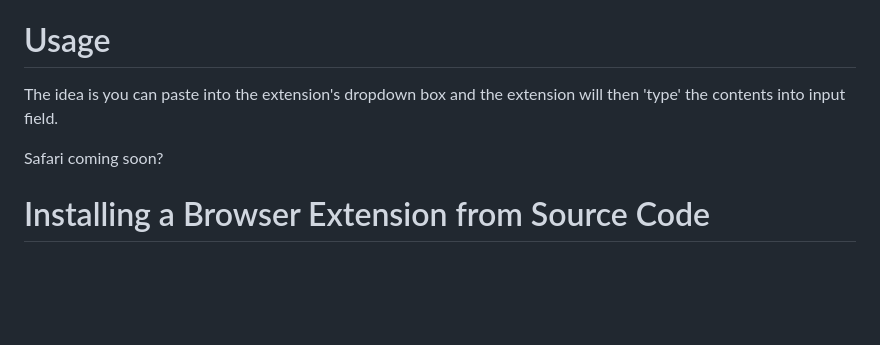
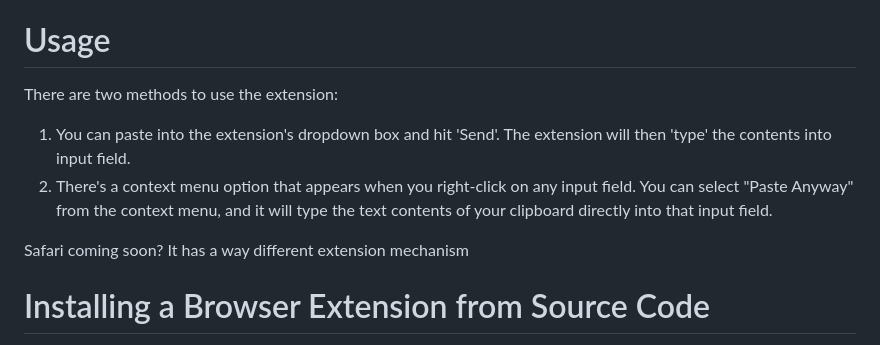
Before and after one commit to Xatter/PasteAnyway, a Markdown page: README.md, the part around the change. GitHub-like rendering; blank space fills up the shorter version.

Commit message:
Update README with new context menu information

```diff
--- a/README.md
+++ b/README.md
@@ -6,9 +6,12 @@ This is a Chrome/Edge/Firefox extension that allows you to paste text into any i
 
 # Usage
 
-The idea is you can paste into the extension's dropdown box and the extension will then 'type' the contents into input field.
+There are two methods to use the extension:
 
-Safari coming soon?
+1. You can paste into the extension's dropdown box and hit 'Send'. The extension will then 'type' the contents into input field.
+2. There's a context menu option that appears when you right-click on any input field. You can select "Paste Anyway" from the context menu, and it will type the text contents of your clipboard directly into that input field.
+
+Safari coming soon? It has a way different extension mechanism
 
 # Installing a Browser Extension from Source Code
 
```
